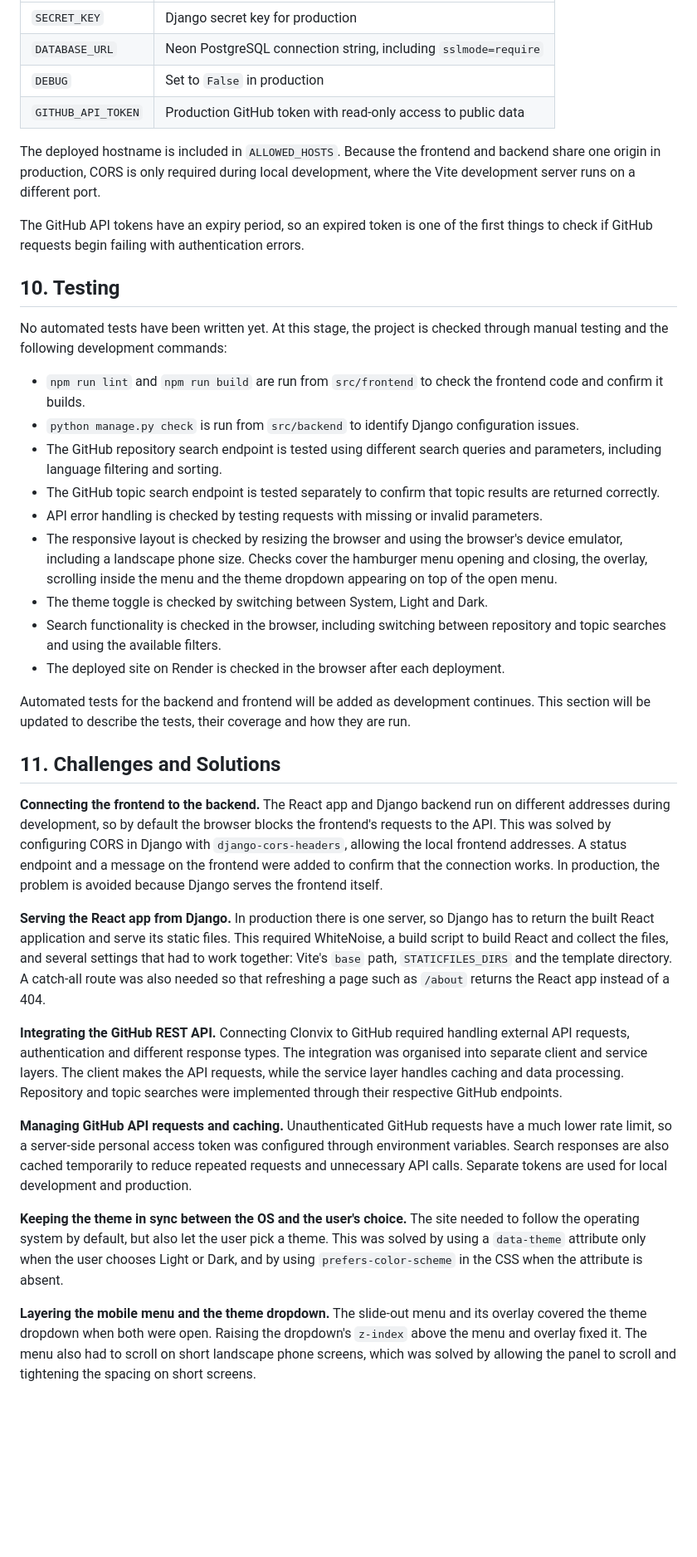
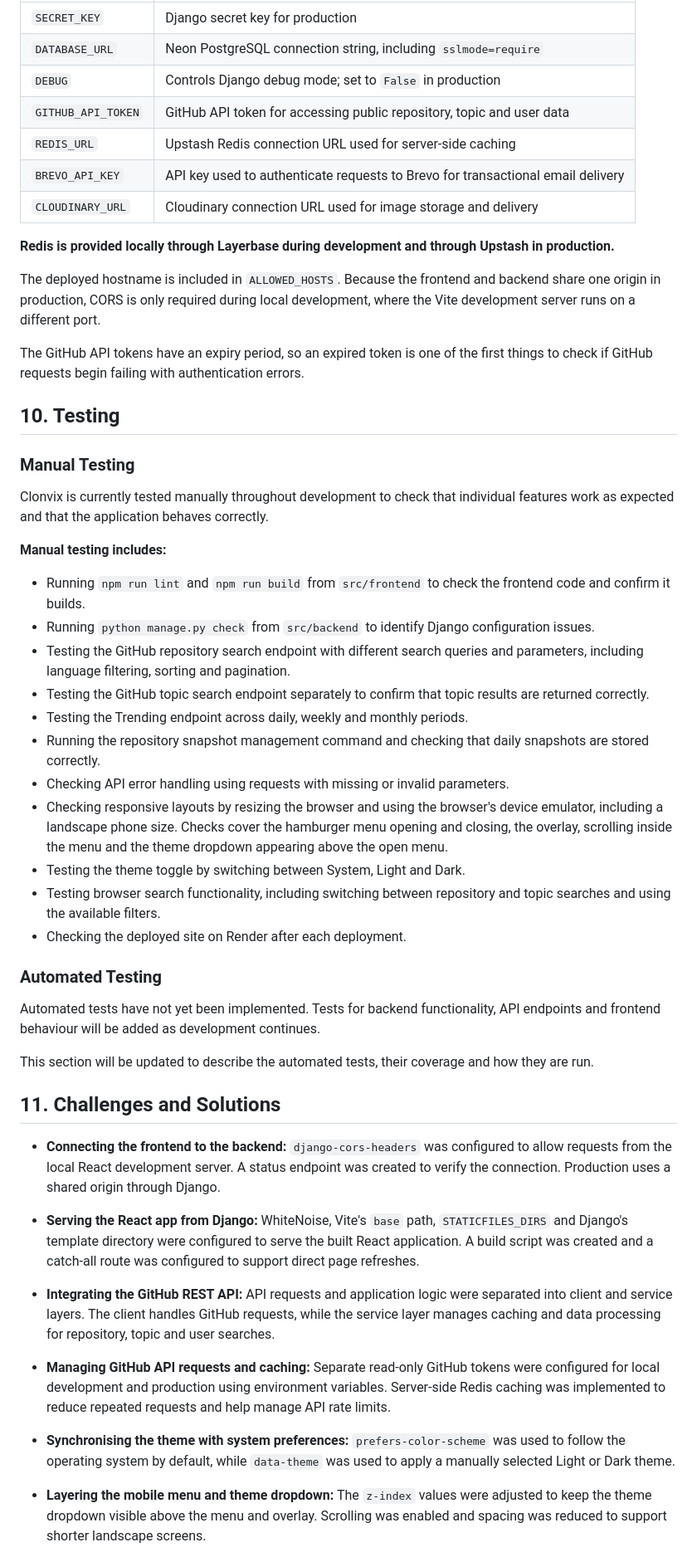
Before and after one commit to ColmN-Dev/Clonvix, a Markdown page: docs/documentation.md, the part around one of its changes. Shown at 83% size. Drawn GitHub-style; blank space fills up the shorter version.

```diff
--- a/docs/documentation.md
+++ b/docs/documentation.md
@@ -235,8 +258,13 @@ Environment variables are configured through the Render dashboard and are not co
 |---|---|
 | `SECRET_KEY` | Django secret key for production |
 | `DATABASE_URL` | Neon PostgreSQL connection string, including `sslmode=require` |
-| `DEBUG` | Set to `False` in production |
-| `GITHUB_API_TOKEN` | Production GitHub token with read-only access to public data |
+| `DEBUG` | Controls Django debug mode; set to `False` in production |
+| `GITHUB_API_TOKEN` | GitHub API token for accessing public repository, topic and user data |
+| `REDIS_URL` | Upstash Redis connection URL used for server-side caching |
+| `BREVO_API_KEY` | API key used to authenticate requests to Brevo for transactional email delivery |
+| `CLOUDINARY_URL` | Cloudinary connection URL used for image storage and delivery |
+
+**Redis is provided locally through Layerbase during development and through Upstash in production.**
 
 The deployed hostname is included in `ALLOWED_HOSTS`. Because the frontend and backend share one origin in production, CORS is only required during local development, where the Vite development server runs on a different port.
 
@@ -244,31 +272,41 @@ The GitHub API tokens have an expiry period, so an expired token is one of the f
 
 ## 10. Testing
 
-No automated tests have been written yet. At this stage, the project is checked through manual testing and the following development commands:
+### Manual Testing
 
-- `npm run lint` and `npm run build` are run from `src/frontend` to check the frontend code and confirm it builds.
-- `python manage.py check` is run from `src/backend` to identify Django configuration issues.
-- The GitHub repository search endpoint is tested using different search queries and parameters, including language filtering and sorting.
-- The GitHub topic search endpoint is tested separately to confirm that topic results are returned correctly.
-- API error handling is checked by testing requests with missing or invalid parameters.
-- The responsive layout is checked by resizing the browser and using the browser's device emulator, including a landscape phone size. Checks cover the hamburger menu opening and closing, the overlay, scrolling inside the menu and the theme dropdown appearing on top of the open menu.
-- The theme toggle is checked by switching between System, Light and Dark.
-- Search functionality is checked in the browser, including switching between repository and topic searches and using the available filters.
-- The deployed site on Render is checked in the browser after each deployment.
+Clonvix is currently tested manually throughout development to check that individual features work as expected and that the application behaves correctly.
 
-Automated tests for the backend and frontend will be added as development continues. This section will be updated to describe the tests, their coverage and how they are run.
+**Manual testing includes:**
+
+- Running `npm run lint` and `npm run build` from `src/frontend` to check the frontend code and confirm it builds.
+- Running `python manage.py check` from `src/backend` to identify Django configuration issues.
+- Testing the GitHub repository search endpoint with different search queries and parameters, including language filtering, sorting and pagination.
+- Testing the GitHub topic search endpoint separately to confirm that topic results are returned correctly.
+- Testing the Trending endpoint across daily, weekly and monthly periods.
+- Running the repository snapshot management command and checking that daily snapshots are stored correctly.
+- Checking API error handling using requests with missing or invalid parameters.
+- Checking responsive layouts by resizing the browser and using the browser's device emulator, including a landscape phone size. Checks cover the hamburger menu opening and closing, the overlay, scrolling inside the menu and the theme dropdown appearing above the open menu.
+- Testing the theme toggle by switching between System, Light and Dark.
+- Testing browser search functionality, including switching between repository and topic searches and using the available filters.
+- Checking the deployed site on Render after each deployment.
+
+### Automated Testing
+
+Automated tests have not yet been implemented. Tests for backend functionality, API endpoints and frontend behaviour will be added as development continues.
+
+This section will be updated to describe the automated tests, their coverage and how they are run.
 
 ## 11. Challenges and Solutions
 
-**Connecting the frontend to the backend.** The React app and Django backend run on different addresses during development, so by default the browser blocks the frontend's requests to the API. This was solved by configuring CORS in Django with `django-cors-headers`, allowing the local frontend addresses. A status endpoint and a message on the frontend were added to confirm that the connection works. In production, the problem is avoided because Django serves the frontend itself.
+- **Connecting the frontend to the backend:** `django-cors-headers` was configured to allow requests from the local React development server. A status endpoint was created to verify the connection. Production uses a shared origin through Django.
 
-**Serving the React app from Django.** In production there is one server, so Django has to return the built React application and serve its static files. This required WhiteNoise, a build script to build React and collect the files, and several settings that had to work together: Vite's `base` path, `STATICFILES_DIRS` and the template directory. A catch-all route was also needed so that refreshing a page such as `/about` returns the React app instead of a 404.
+- **Serving the React app from Django:** WhiteNoise, Vite's `base` path, `STATICFILES_DIRS` and Django's template directory were configured to serve the built React application. A build script was created and a catch-all route was configured to support direct page refreshes.
 
-**Integrating the GitHub REST API.** Connecting Clonvix to GitHub required handling external API requests, authentication and different response types. The integration was organised into separate client and service layers. The client makes the API requests, while the service layer handles caching and data processing. Repository and topic searches were implemented through their respective GitHub endpoints.
+- **Integrating the GitHub REST API:** API requests and application logic were separated into client and service layers. The client handles GitHub requests, while the service layer manages caching and data processing for repository, topic and user searches.
 
-**Managing GitHub API requests and caching.** Unauthenticated GitHub requests have a much lower rate limit, so a server-side personal access token was configured through environment variables. Search responses are also cached temporarily to reduce repeated requests and unnecessary API calls. Separate tokens are used for local development and production.
+- **Managing GitHub API requests and caching:** Separate read-only GitHub tokens were configured for local development and production using environment variables. Server-side Redis caching was implemented to reduce repeated requests and help manage API rate limits.
 
-**Keeping the theme in sync between the OS and the user's choice.** The site needed to follow the operating system by default, but also let the user pick a theme. This was solved by using a `data-theme` attribute only when the user chooses Light or Dark, and by using `prefers-color-scheme` in the CSS when the attribute is absent.
+- **Synchronising the theme with system preferences:** `prefers-color-scheme` was used to follow the operating system by default, while `data-theme` was used to apply a manually selected Light or Dark theme.
 
-**Layering the mobile menu and the theme dropdown.** The slide-out menu and its overlay covered the theme dropdown when both were open. Raising the dropdown's `z-index` above the menu and overlay fixed it. The menu also had to scroll on short landscape phone screens, which was solved by allowing the panel to scroll and tightening the spacing on short screens.
+- **Layering the mobile menu and theme dropdown:** The `z-index` values were adjusted to keep the theme dropdown visible above the menu and overlay. Scrolling was enabled and spacing was reduced to support shorter landscape screens.
 
```
Also changed, not shown: other parts of docs/documentation.md (+90 -48 lines), README.md (+25 -16 lines), docs/images/homepage-v5-dark.png (added), docs/images/homepage-v5-light.png (added).
